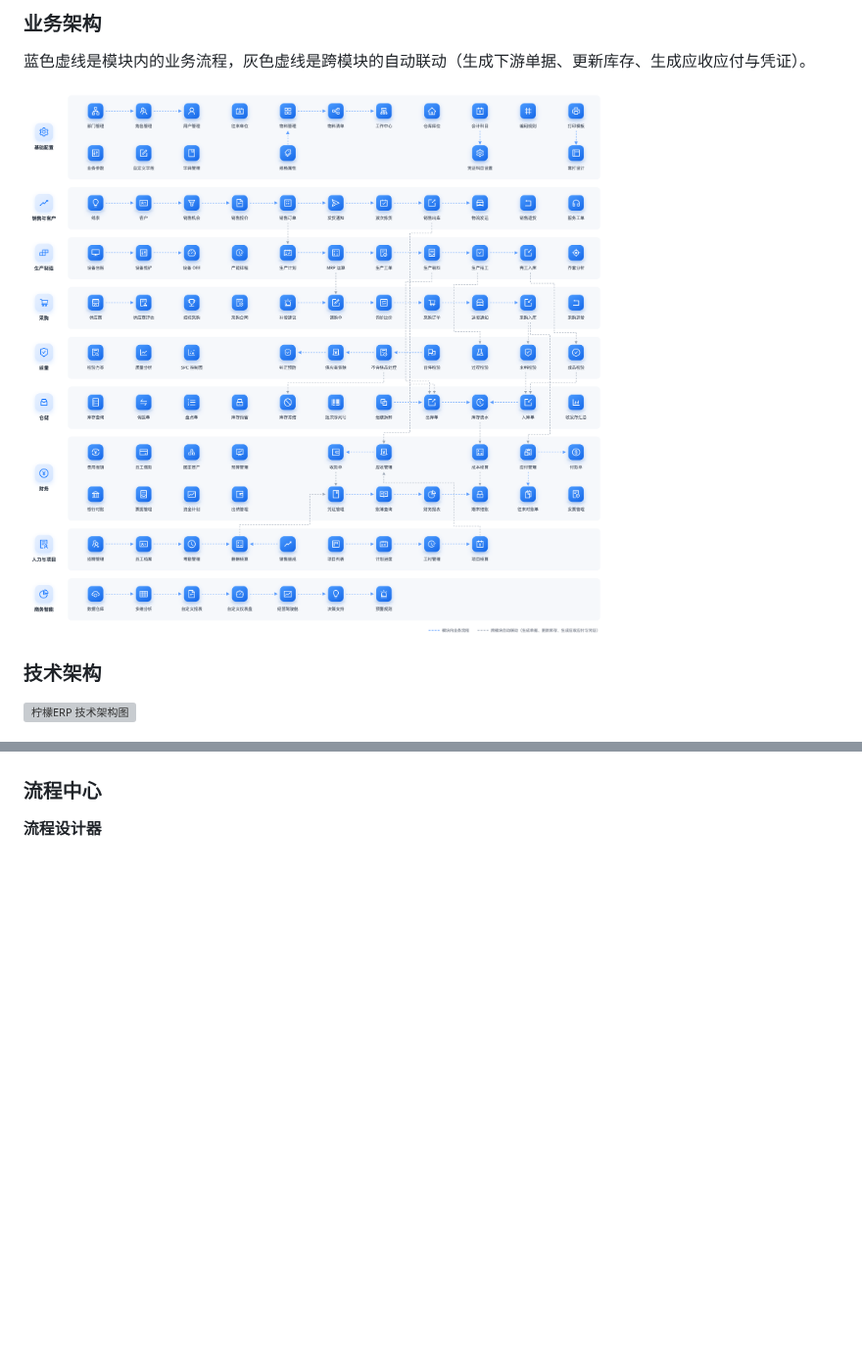
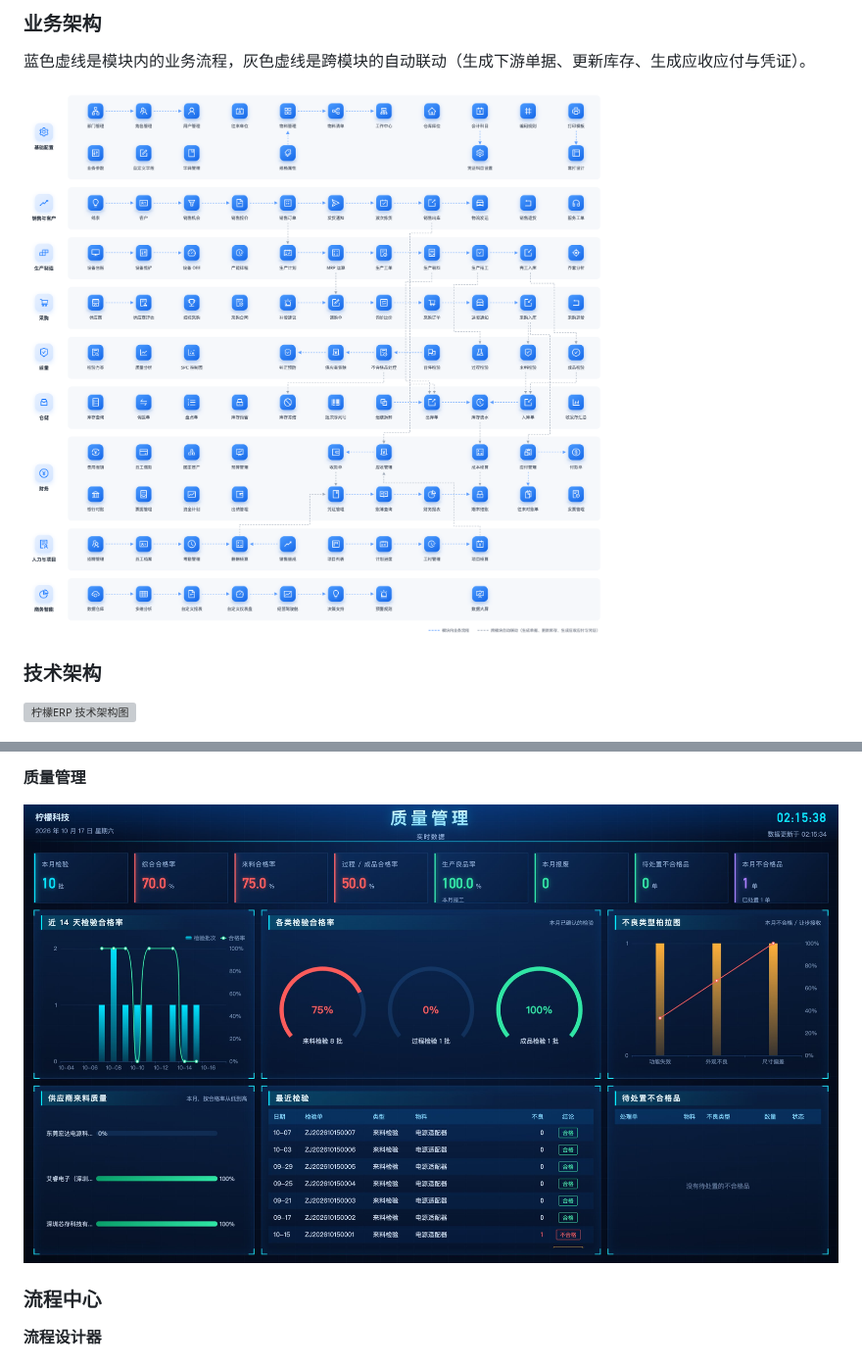
Before and after one commit to MakeSomeFakeNews/lemon-erp, a Markdown page: README.md, 2 parts joined by grey strips. Shown at 98% size. Drawn GitHub-style; pictures changed too: docs/architecture/business.png, docs/screenshots/screen-quality.jpg (added); blank space fills up the shorter version; grey boxes are pictures that could not be loaded.

Commit message:
docs: README 增加数据大屏截图，更新业务架构图

```diff
--- a/README.md
+++ b/README.md
@@ -438,3 +452,7 @@
+**质量管理**
+
+![质量管理](docs/screenshots/screen-quality.jpg)
+
 ### 流程中心
 
 **流程设计器**
```
Also changed, not shown: other parts of README.md (+14 -0 lines), docs/screenshots/screen-factory.jpg (added), docs/screenshots/screen-sales.jpg (added), docs/screenshots/screen-warehouse.jpg (added).
